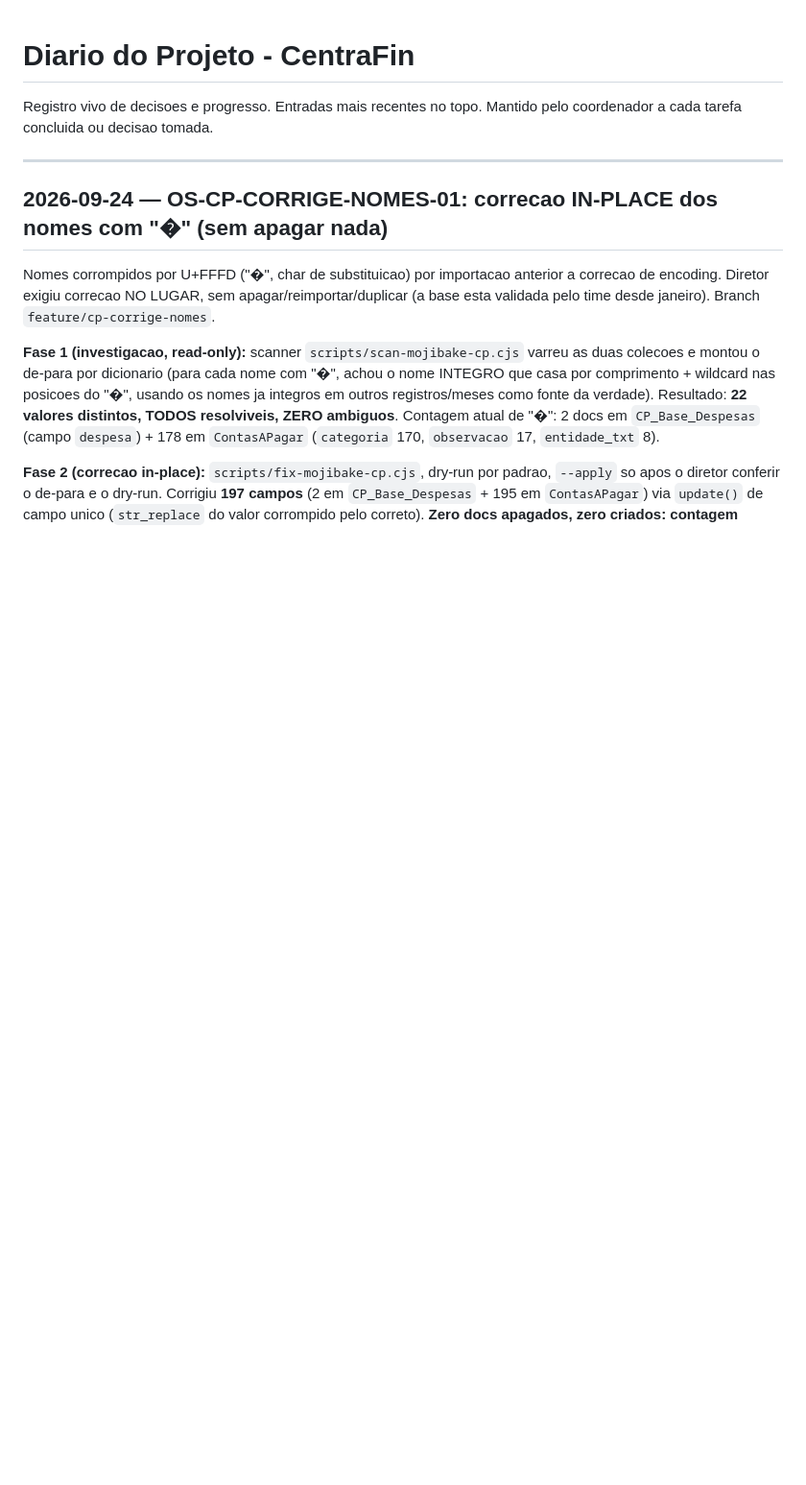
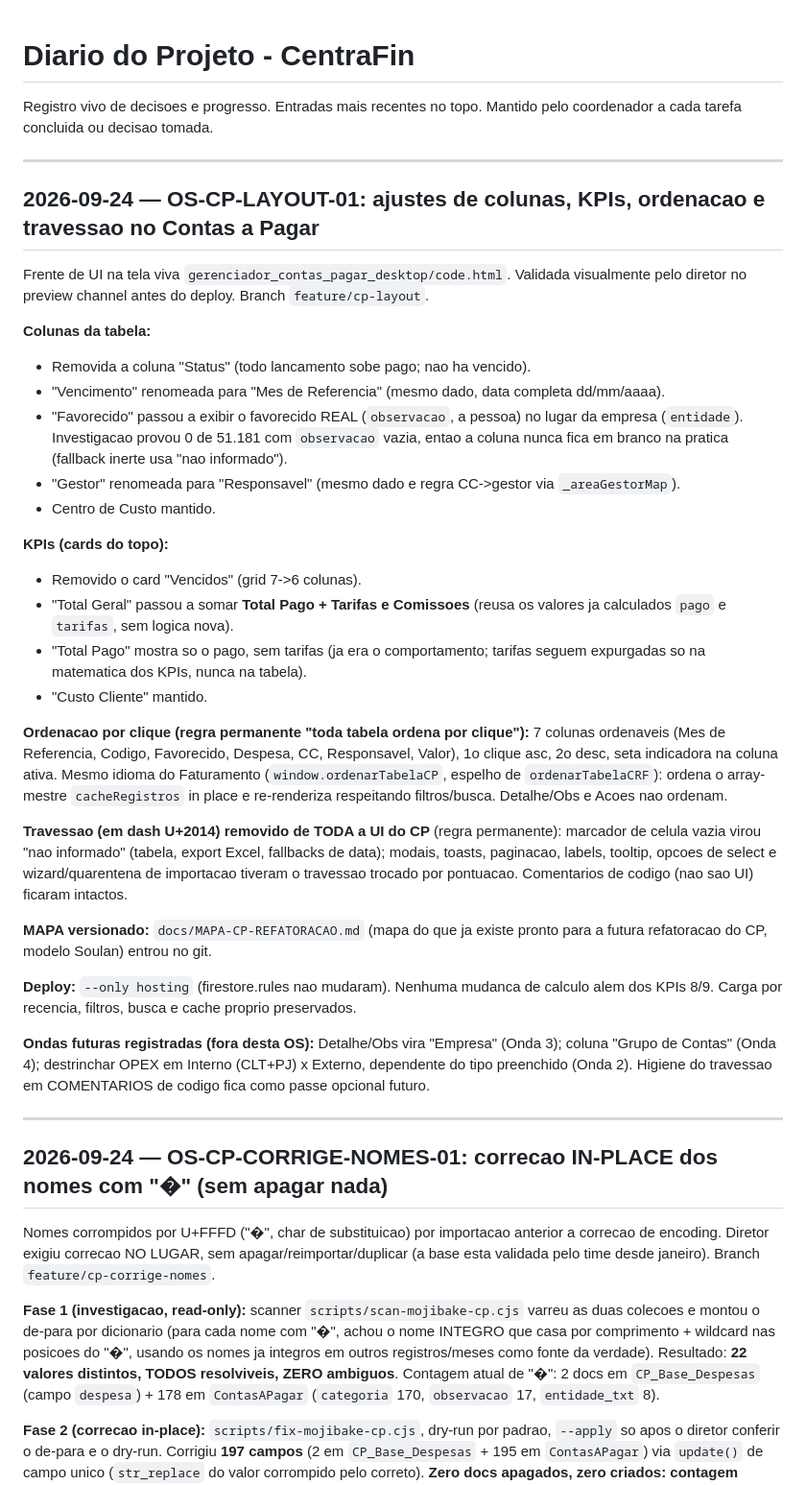
Before and after one commit to rikegv/centrafin-app, a Markdown page: DIARIO.md, the part around the change. Shown at 96% size. Drawn GitHub-style; blank space fills up the shorter version.

Commit message:
docs: registra OS-CP-LAYOUT-01 completa no DIARIO
Co-Authored-By: Claude Opus 5 <noreply@anthropic.com>
Claude-Session: https://claude.ai/code/session_01S4gJEs4V5jo6UYVq75LHV7

```diff
--- a/DIARIO.md
+++ b/DIARIO.md
@@ -2,6 +2,54 @@
 
 Registro vivo de decisoes e progresso. Entradas mais recentes no topo.
 Mantido pelo coordenador a cada tarefa concluida ou decisao tomada.
+
+---
+
+## 2026-09-24 — OS-CP-LAYOUT-01: ajustes de colunas, KPIs, ordenacao e travessao no Contas a Pagar
+
+Frente de UI na tela viva `gerenciador_contas_pagar_desktop/code.html`. Validada
+visualmente pelo diretor no preview channel antes do deploy. Branch `feature/cp-layout`.
+
+**Colunas da tabela:**
+- Removida a coluna "Status" (todo lancamento sobe pago; nao ha vencido).
+- "Vencimento" renomeada para "Mes de Referencia" (mesmo dado, data completa dd/mm/aaaa).
+- "Favorecido" passou a exibir o favorecido REAL (`observacao`, a pessoa) no lugar da
+  empresa (`entidade`). Investigacao provou 0 de 51.181 com `observacao` vazia, entao a
+  coluna nunca fica em branco na pratica (fallback inerte usa "nao informado").
+- "Gestor" renomeada para "Responsavel" (mesmo dado e regra CC->gestor via `_areaGestorMap`).
+- Centro de Custo mantido.
+
+**KPIs (cards do topo):**
+- Removido o card "Vencidos" (grid 7->6 colunas).
+- "Total Geral" passou a somar **Total Pago + Tarifas e Comissoes** (reusa os valores ja
+  calculados `pago` e `tarifas`, sem logica nova).
+- "Total Pago" mostra so o pago, sem tarifas (ja era o comportamento; tarifas seguem
+  expurgadas so na matematica dos KPIs, nunca na tabela).
+- "Custo Cliente" mantido.
+
+**Ordenacao por clique (regra permanente "toda tabela ordena por clique"):** 7 colunas
+ordenaveis (Mes de Referencia, Codigo, Favorecido, Despesa, CC, Responsavel, Valor), 1o
+clique asc, 2o desc, seta indicadora na coluna ativa. Mesmo idioma do Faturamento
+(`window.ordenarTabelaCP`, espelho de `ordenarTabelaCRF`): ordena o array-mestre
+`cacheRegistros` in place e re-renderiza respeitando filtros/busca. Detalhe/Obs e Acoes
+nao ordenam.
+
+**Travessao (em dash U+2014) removido de TODA a UI do CP** (regra permanente): marcador
+de celula vazia virou "nao informado" (tabela, export Excel, fallbacks de data); modais,
+toasts, paginacao, labels, tooltip, opcoes de select e wizard/quarentena de importacao
+tiveram o travessao trocado por pontuacao. Comentarios de codigo (nao sao UI) ficaram
+intactos.
+
+**MAPA versionado:** `docs/MAPA-CP-REFATORACAO.md` (mapa do que ja existe pronto para a
+futura refatoracao do CP, modelo Soulan) entrou no git.
+
+**Deploy:** `--only hosting` (firestore.rules nao mudaram). Nenhuma mudanca de calculo
+alem dos KPIs 8/9. Carga por recencia, filtros, busca e cache proprio preservados.
+
+**Ondas futuras registradas (fora desta OS):** Detalhe/Obs vira "Empresa" (Onda 3);
+coluna "Grupo de Contas" (Onda 4); destrinchar OPEX em Interno (CLT+PJ) x Externo,
+dependente do tipo preenchido (Onda 2). Higiene do travessao em COMENTARIOS de codigo
+fica como passe opcional futuro.
 
 ---
 
```
